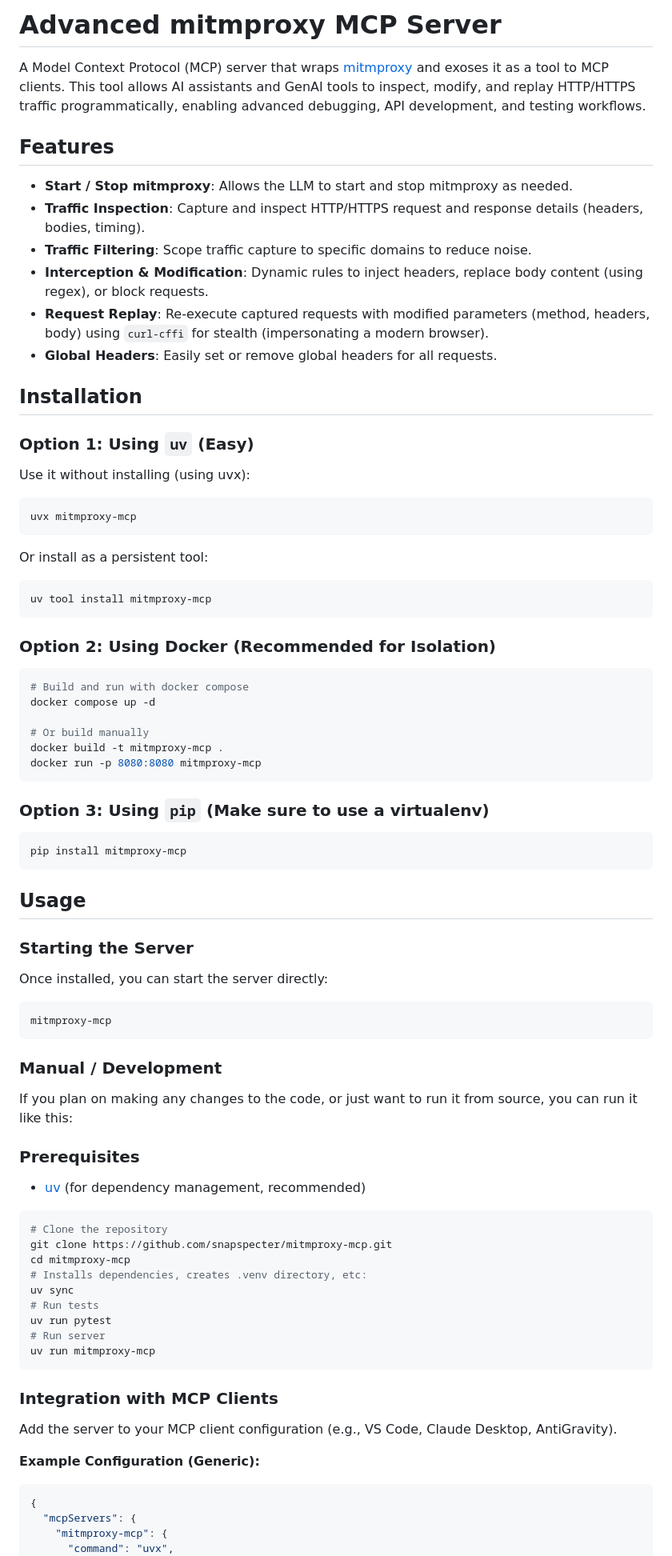
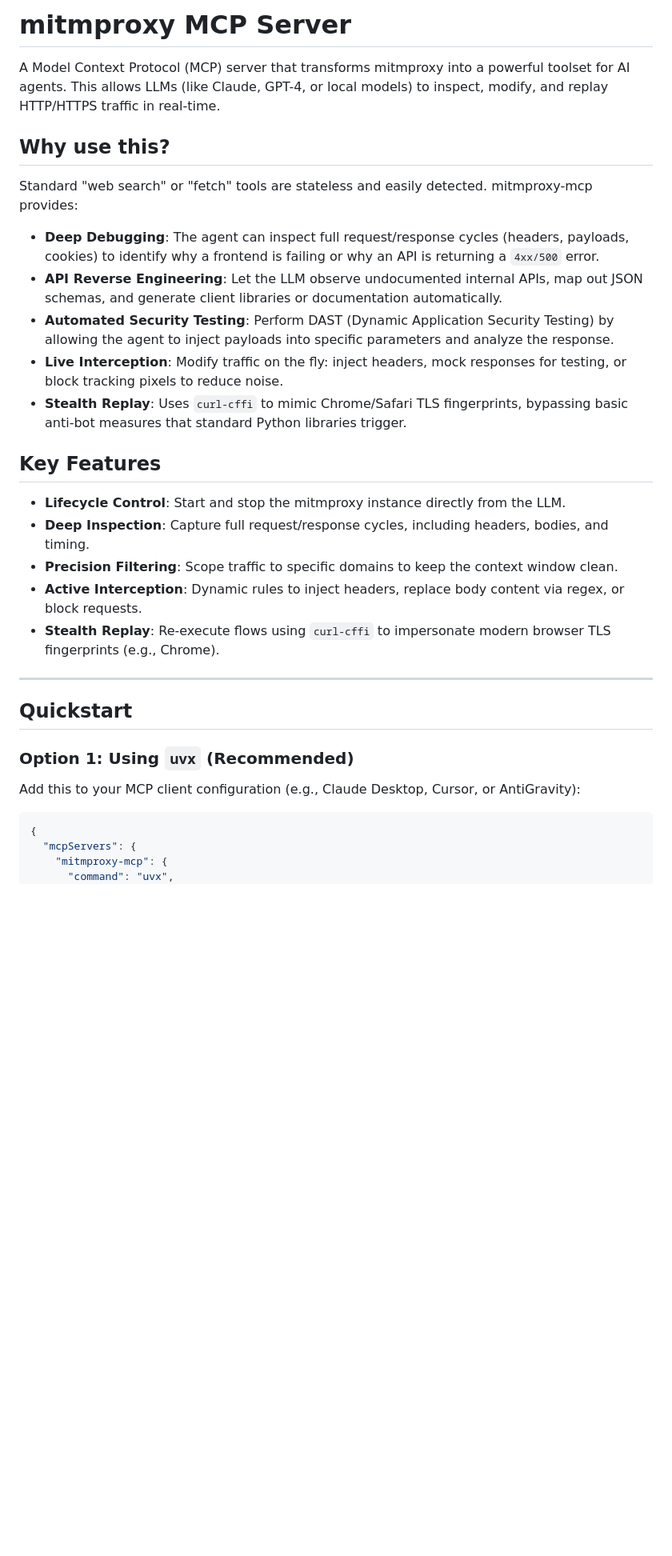
Before and after one commit to snapspecter/mitmproxy-mcp, a Markdown page: README.md, the part around one of its changes. Shown at 80% size. Drawn GitHub-style; blank space fills up the shorter version.

Commit message:
Revise README for mitmproxy MCP Server
Updated README to improve clarity and consistency in features and installation instructions.

````diff
--- a/README.md
+++ b/README.md
@@ -1,78 +1,30 @@
-# Advanced mitmproxy MCP Server
+# mitmproxy MCP Server
+A Model Context Protocol (MCP) server that transforms mitmproxy into a powerful toolset for AI agents. This allows LLMs (like Claude, GPT-4, or local models) to inspect, modify, and replay HTTP/HTTPS traffic in real-time.
 
-A Model Context Protocol (MCP) server that wraps [mitmproxy](https://mitmproxy.org/) and exoses it as a tool to MCP clients. This tool allows AI assistants and GenAI tools to inspect, modify, and replay HTTP/HTTPS traffic programmatically, enabling advanced debugging, API development, and testing workflows.
+## Why use this?
+Standard "web search" or "fetch" tools are stateless and easily detected. mitmproxy-mcp provides:
 
-## Features
+* **Deep Debugging**: The agent can inspect full request/response cycles (headers, payloads, cookies) to identify why a frontend is failing or why an API is returning a `4xx/500` error.
+* **API Reverse Engineering**: Let the LLM observe undocumented internal APIs, map out JSON schemas, and generate client libraries or documentation automatically.
+* **Automated Security Testing**: Perform DAST (Dynamic Application Security Testing) by allowing the agent to inject payloads into specific parameters and analyze the response.
+* **Live Interception**: Modify traffic on the fly: inject headers, mock responses for testing, or block tracking pixels to reduce noise.
+* **Stealth Replay**: Uses `curl-cffi` to mimic Chrome/Safari TLS fingerprints, bypassing basic anti-bot measures that standard Python libraries trigger.
 
-- **Start / Stop mitmproxy**: Allows the LLM to start and stop mitmproxy as needed.
-- **Traffic Inspection**: Capture and inspect HTTP/HTTPS request and response details (headers, bodies, timing).
-- **Traffic Filtering**: Scope traffic capture to specific domains to reduce noise.
-- **Interception & Modification**: Dynamic rules to inject headers, replace body content (using regex), or block requests.
-- **Request Replay**: Re-execute captured requests with modified parameters (method, headers, body) using `curl-cffi` for stealth (impersonating a modern browser).
-- **Global Headers**: Easily set or remove global headers for all requests.
+## Key Features
 
-## Installation
+- **Lifecycle Control**: Start and stop the mitmproxy instance directly from the LLM.
+- **Deep Inspection**: Capture full request/response cycles, including headers, bodies, and timing.
+- **Precision Filtering**: Scope traffic to specific domains to keep the context window clean.
+- **Active Interception**: Dynamic rules to inject headers, replace body content via regex, or block requests.
+- **Stealth Replay**: Re-execute flows using `curl-cffi` to impersonate modern browser TLS fingerprints (e.g., Chrome).
 
-### Option 1: Using `uv` (Easy)
-Use it without installing (using uvx):
-```bash
-uvx mitmproxy-mcp
-```
+---
 
-Or install as a persistent tool:
-```bash
-uv tool install mitmproxy-mcp
-```
+## Quickstart
 
-### Option 2: Using Docker (Recommended for Isolation)
-```bash
-# Build and run with docker compose
-docker compose up -d
+### Option 1: Using `uvx` (Recommended)
+Add this to your MCP client configuration (e.g., Claude Desktop, Cursor, or AntiGravity):
 
-# Or build manually
-docker build -t mitmproxy-mcp .
-docker run -p 8080:8080 mitmproxy-mcp
-```
-
-### Option 3: Using `pip` (Make sure to use a virtualenv)
-```bash
-pip install mitmproxy-mcp
-```
-
-## Usage
-
-### Starting the Server
-Once installed, you can start the server directly:
-
-```bash
-mitmproxy-mcp
-```
-
-### Manual / Development
-
-If you plan on making any changes to the code, or just want to run it from source, you can run it like this:
-
-### Prerequisites
-
-- [uv](https://github.com/astral-sh/uv) (for dependency management, recommended)
-
-```bash
-# Clone the repository
-git clone https://github.com/snapspecter/mitmproxy-mcp.git
-cd mitmproxy-mcp
-# Installs dependencies, creates .venv directory, etc:
-uv sync
-# Run tests
-uv run pytest
-# Run server
-uv run mitmproxy-mcp
-```
-
-### Integration with MCP Clients
-
-Add the server to your MCP client configuration (e.g., VS Code, Claude Desktop, AntiGravity).
-
-**Example Configuration (Generic):**
 ```json
 {
   "mcpServers": {
````
Also changed, not shown: other parts of README.md (+77 -60 lines).
